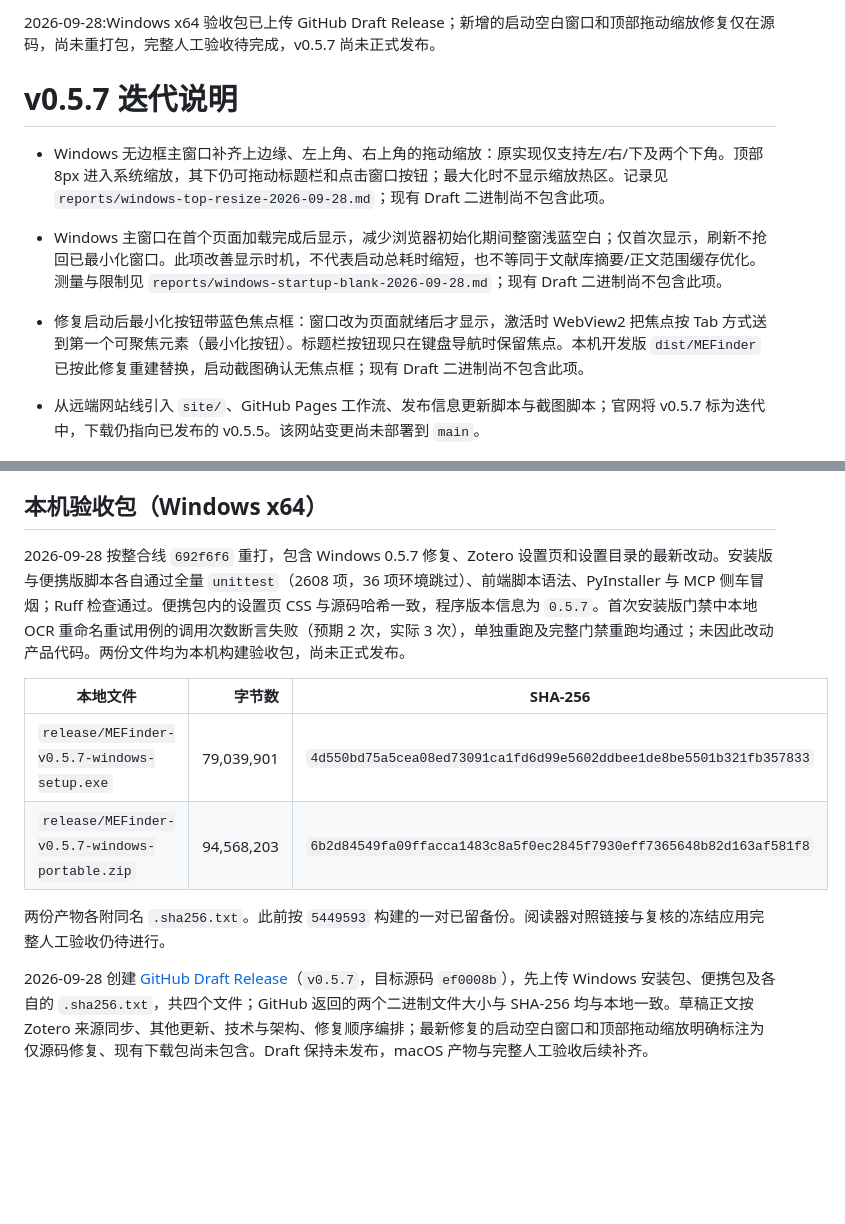
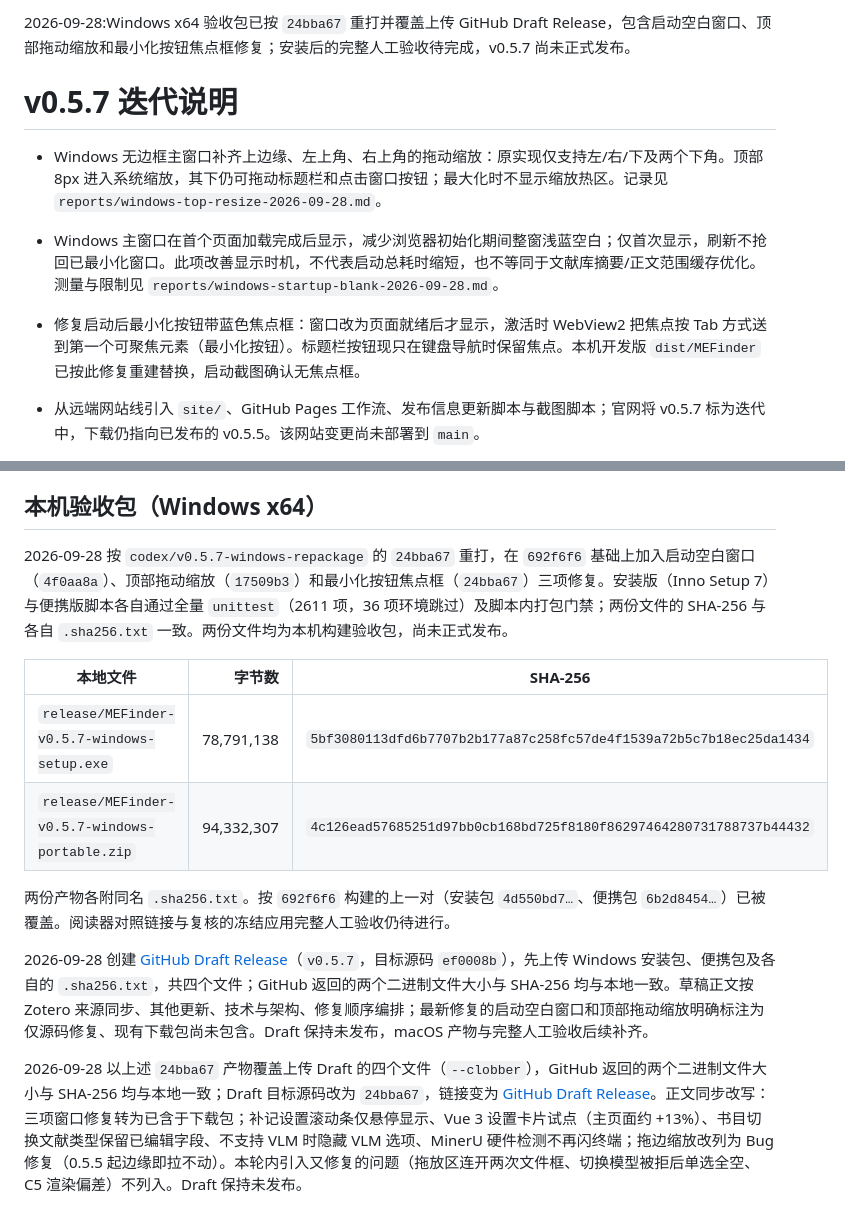
Before and after one commit to sabercomo/MEFinder, a Markdown page: docs/release-notes-0.5.7.md, 2 parts joined by grey strips. Rendered like a GitHub page; blank space fills up the shorter version.

Commit message:
docs(release): 记录 0.5.7 Windows 包按 24bba67 重打并覆盖上传 Draft
- 安装包/便携包按 24bba67 重打，含启动空白、顶部缩放、最小化焦点框三项修复；
  两脚本门禁各 2611 项通过（36 skip），更新字节数与 SHA-256
- Draft 四个文件 --clobber 覆盖，GitHub 摘要与本地一致；目标源码改为 24bba67
- Draft 正文补记漏写的用户可见改动，拖边缩放改列为 Bug 修复

Co-Authored-By: Claude Opus 5.5 <noreply@anthropic.com>

```diff
--- a/docs/release-notes-0.5.7.md
+++ b/docs/release-notes-0.5.7.md
@@ -1,11 +1,11 @@
-2026-09-28:Windows x64 验收包已上传 GitHub Draft Release；新增的启动空白窗口和顶部拖动缩放修复仅在源码，尚未重打包，完整人工验收待完成，v0.5.7 尚未正式发布。
+2026-09-28:Windows x64 验收包已按 `24bba67` 重打并覆盖上传 GitHub Draft Release，包含启动空白窗口、顶部拖动缩放和最小化按钮焦点框修复；安装后的完整人工验收待完成，v0.5.7 尚未正式发布。
 
 # v0.5.7 迭代说明
 
-- Windows 无边框主窗口补齐上边缘、左上角、右上角的拖动缩放：原实现仅支持左/右/下及两个下角。顶部 8px 进入系统缩放，其下仍可拖动标题栏和点击窗口按钮；最大化时不显示缩放热区。记录见 `reports/windows-top-resize-2026-09-28.md`；现有 Draft 二进制尚不包含此项。
+- Windows 无边框主窗口补齐上边缘、左上角、右上角的拖动缩放：原实现仅支持左/右/下及两个下角。顶部 8px 进入系统缩放，其下仍可拖动标题栏和点击窗口按钮；最大化时不显示缩放热区。记录见 `reports/windows-top-resize-2026-09-28.md`。
 
-- Windows 主窗口在首个页面加载完成后显示，减少浏览器初始化期间整窗浅蓝空白；仅首次显示，刷新不抢回已最小化窗口。此项改善显示时机，不代表启动总耗时缩短，也不等同于文献库摘要/正文范围缓存优化。测量与限制见 `reports/windows-startup-blank-2026-09-28.md`；现有 Draft 二进制尚不包含此项。
-- 修复启动后最小化按钮带蓝色焦点框：窗口改为页面就绪后才显示，激活时 WebView2 把焦点按 Tab 方式送到第一个可聚焦元素（最小化按钮）。标题栏按钮现只在键盘导航时保留焦点。本机开发版 `dist/MEFinder` 已按此修复重建替换，启动截图确认无焦点框；现有 Draft 二进制尚不包含此项。
+- Windows 主窗口在首个页面加载完成后显示，减少浏览器初始化期间整窗浅蓝空白；仅首次显示，刷新不抢回已最小化窗口。此项改善显示时机，不代表启动总耗时缩短，也不等同于文献库摘要/正文范围缓存优化。测量与限制见 `reports/windows-startup-blank-2026-09-28.md`。
+- 修复启动后最小化按钮带蓝色焦点框：窗口改为页面就绪后才显示，激活时 WebView2 把焦点按 Tab 方式送到第一个可聚焦元素（最小化按钮）。标题栏按钮现只在键盘导航时保留焦点。本机开发版 `dist/MEFinder` 已按此修复重建替换，启动截图确认无焦点框。
 
 - 从远端网站线引入 `site/`、GitHub Pages 工作流、发布信息更新脚本与截图脚本；官网将 v0.5.7 标为迭代中，下载仍指向已发布的 v0.5.5。该网站变更尚未部署到 `main`。
 - 官网突出书内实际页码：首页标题改为「找到原句，给你书内实际页码」，新增「页码」一节，用《法哲学原理》同一份 PDF 的实测结果对照 PDF 物理页码与书内实际页码（第 69 页 / 序言第 16 页，第 272 页 / 第 201 页），首页演示同时标出两种页码。导入、文献库、检索三张截图按 v0.5.7 在 macOS 上重拍（此前左下角仍为 v0.5.6）；检索截图脚本改为自动选中序言命中并居中高亮。
@@ -43,13 +43,15 @@
 
 ## 本机验收包（Windows x64）
 
-2026-09-28 按整合线 `692f6f6` 重打，包含 Windows 0.5.7 修复、Zotero 设置页和设置目录的最新改动。安装版与便携版脚本各自通过全量 `unittest`（2608 项，36 项环境跳过）、前端脚本语法、PyInstaller 与 MCP 侧车冒烟；Ruff 检查通过。便携包内的设置页 CSS 与源码哈希一致，程序版本信息为 `0.5.7`。首次安装版门禁中本地 OCR 重命名重试用例的调用次数断言失败（预期 2 次，实际 3 次），单独重跑及完整门禁重跑均通过；未因此改动产品代码。两份文件均为本机构建验收包，尚未正式发布。
+2026-09-28 按 `codex/v0.5.7-windows-repackage` 的 `24bba67` 重打，在 `692f6f6` 基础上加入启动空白窗口（`4f0aa8a`）、顶部拖动缩放（`17509b3`）和最小化按钮焦点框（`24bba67`）三项修复。安装版（Inno Setup 7）与便携版脚本各自通过全量 `unittest`（2611 项，36 项环境跳过）及脚本内打包门禁；两份文件的 SHA-256 与各自 `.sha256.txt` 一致。两份文件均为本机构建验收包，尚未正式发布。
 
 | 本地文件 | 字节数 | SHA-256 |
 | --- | ---: | --- |
-| `release/MEFinder-v0.5.7-windows-setup.exe` | 79,039,901 | `4d550bd75a5cea08ed73091ca1fd6d99e5602ddbee1de8be5501b321fb357833` |
-| `release/MEFinder-v0.5.7-windows-portable.zip` | 94,568,203 | `6b2d84549fa09ffacca1483c8a5f0ec2845f7930eff7365648b82d163af581f8` |
+| `release/MEFinder-v0.5.7-windows-setup.exe` | 78,791,138 | `5bf3080113dfd6b7707b2b177a87c258fc57de4f1539a72b5c7b18ec25da1434` |
+| `release/MEFinder-v0.5.7-windows-portable.zip` | 94,332,307 | `4c126ead57685251d97bb0cb168bd725f8180f86297464280731788737b44432` |
 
-两份产物各附同名 `.sha256.txt`。此前按 `5449593` 构建的一对已留备份。阅读器对照链接与复核的冻结应用完整人工验收仍待进行。
+两份产物各附同名 `.sha256.txt`。按 `692f6f6` 构建的上一对（安装包 `4d550bd7…`、便携包 `6b2d8454…`）已被覆盖。阅读器对照链接与复核的冻结应用完整人工验收仍待进行。
 
 2026-09-28 创建 [GitHub Draft Release](https://github.com/sabercomo/MEFinder/releases/tag/untagged-9f6042e41781aade3acd)（`v0.5.7`，目标源码 `ef0008b`），先上传 Windows 安装包、便携包及各自的 `.sha256.txt`，共四个文件；GitHub 返回的两个二进制文件大小与 SHA-256 均与本地一致。草稿正文按 Zotero 来源同步、其他更新、技术与架构、修复顺序编排；最新修复的启动空白窗口和顶部拖动缩放明确标注为仅源码修复、现有下载包尚未包含。Draft 保持未发布，macOS 产物与完整人工验收后续补齐。
+
+2026-09-28 以上述 `24bba67` 产物覆盖上传 Draft 的四个文件（`--clobber`），GitHub 返回的两个二进制文件大小与 SHA-256 均与本地一致；Draft 目标源码改为 `24bba67`，链接变为 [GitHub Draft Release](https://github.com/sabercomo/MEFinder/releases/tag/untagged-4e950af8b139b482c0a9)。正文同步改写：三项窗口修复转为已含于下载包；补记设置滚动条仅悬停显示、Vue 3 设置卡片试点（主页面约 +13%）、书目切换文献类型保留已编辑字段、不支持 VLM 时隐藏 VLM 选项、MinerU 硬件检测不再闪终端；拖边缩放改列为 Bug 修复（0.5.5 起边缘即拉不动）。本轮内引入又修复的问题（拖放区连开两次文件框、切换模型被拒后单选全空、C5 渲染偏差）不列入。Draft 保持未发布。
```
